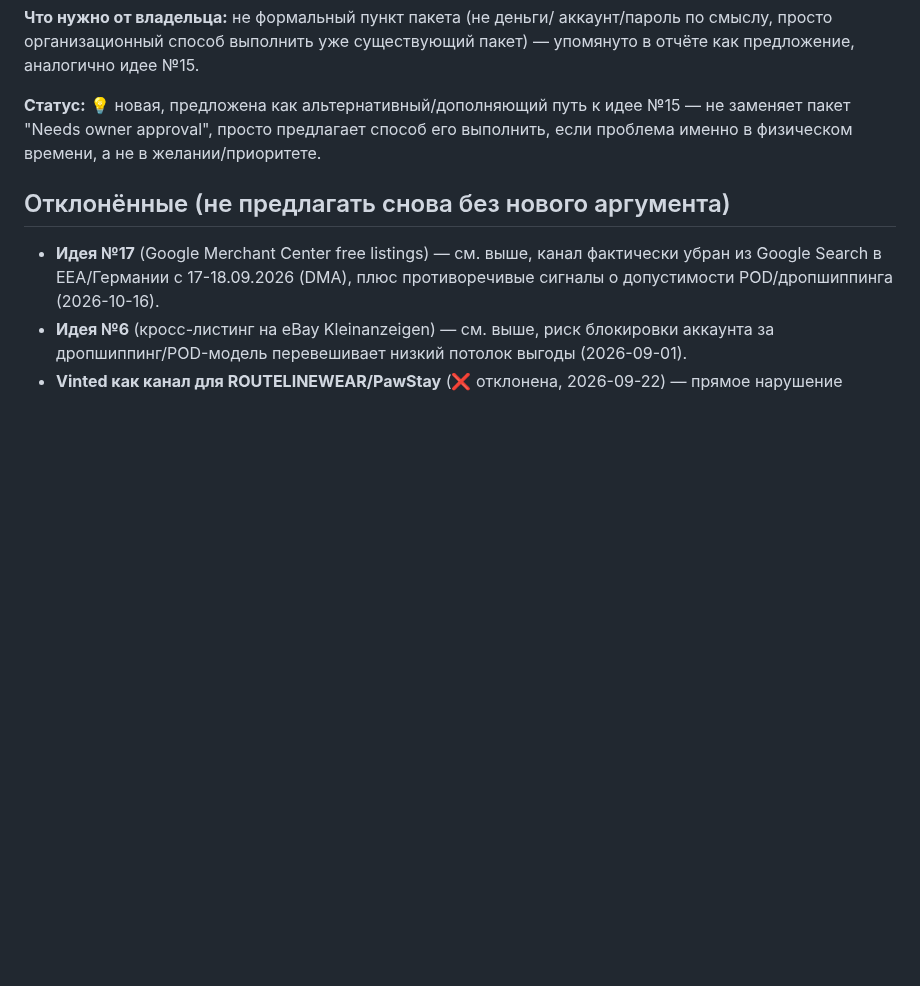
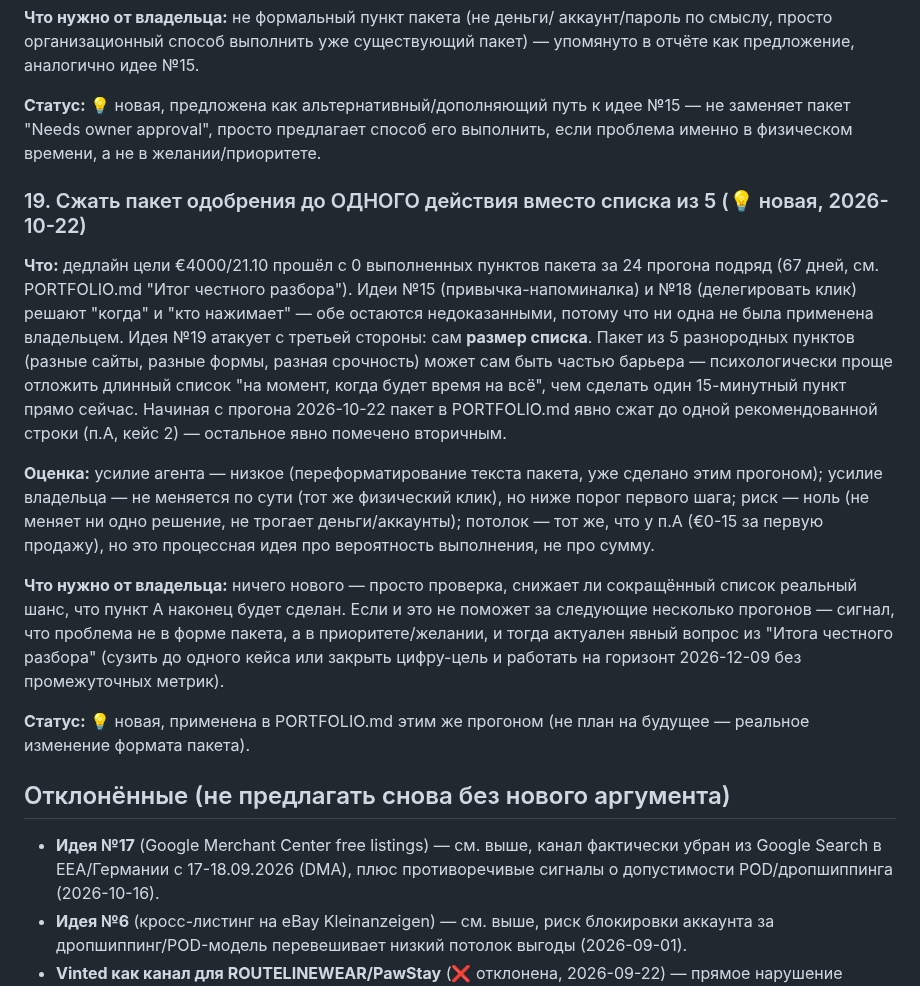
Before and after one commit to kostinrus36-debug/business-agent, a Markdown page: IDEA-BACKLOG.md, the part around the change. Drawn GitHub-style; blank space fills up the shorter version.

```diff
--- a/IDEA-BACKLOG.md
+++ b/IDEA-BACKLOG.md
@@ -730,6 +730,37 @@ Search) — в отличие от платных Google Ads, free listings не
 способ его выполнить, если проблема именно в физическом времени, а не в
 желании/приоритете.
 
+### 19. Сжать пакет одобрения до ОДНОГО действия вместо списка из 5 (💡 новая, 2026-10-22)
+
+**Что:** дедлайн цели €4000/21.10 прошёл с 0 выполненных пунктов пакета
+за 24 прогона подряд (67 дней, см. PORTFOLIO.md "Итог честного разбора").
+Идеи №15 (привычка-напоминалка) и №18 (делегировать клик) решают "когда"
+и "кто нажимает" — обе остаются недоказанными, потому что ни одна не
+была применена владельцем. Идея №19 атакует с третьей стороны: сам
+**размер списка**. Пакет из 5 разнородных пунктов (разные сайты, разные
+формы, разная срочность) может сам быть частью барьера — психологически
+проще отложить длинный список "на момент, когда будет время на всё",
+чем сделать один 15-минутный пункт прямо сейчас. Начиная с прогона
+2026-10-22 пакет в PORTFOLIO.md явно сжат до одной рекомендованной
+строки (п.А, кейс 2) — остальное явно помечено вторичным.
+
+**Оценка:** усилие агента — низкое (переформатирование текста пакета,
+уже сделано этим прогоном); усилие владельца — не меняется по сути
+(тот же физический клик), но ниже порог первого шага; риск — ноль (не
+меняет ни одно решение, не трогает деньги/аккаунты); потолок — тот же,
+что у п.А (€0-15 за первую продажу), но это процессная идея про
+вероятность выполнения, не про сумму.
+
+**Что нужно от владельца:** ничего нового — просто проверка, снижает ли
+сокращённый список реальный шанс, что пункт А наконец будет сделан.
+Если и это не поможет за следующие несколько прогонов — сигнал, что
+проблема не в форме пакета, а в приоритете/желании, и тогда актуален явный
+вопрос из "Итога честного разбора" (сузить до одного кейса или закрыть
+цифру-цель и работать на горизонт 2026-12-09 без промежуточных метрик).
+
+**Статус:** 💡 новая, применена в PORTFOLIO.md этим же прогоном
+(не план на будущее — реальное изменение формата пакета).
+
 ## Отклонённые (не предлагать снова без нового аргумента)
 
 - **Идея №17** (Google Merchant Center free listings) — см. выше, канал
```
Also changed, not shown: PORTFOLIO.md (+71 -68 lines), reports/2026-10-22-brain.md (added, +119 -0 lines).
